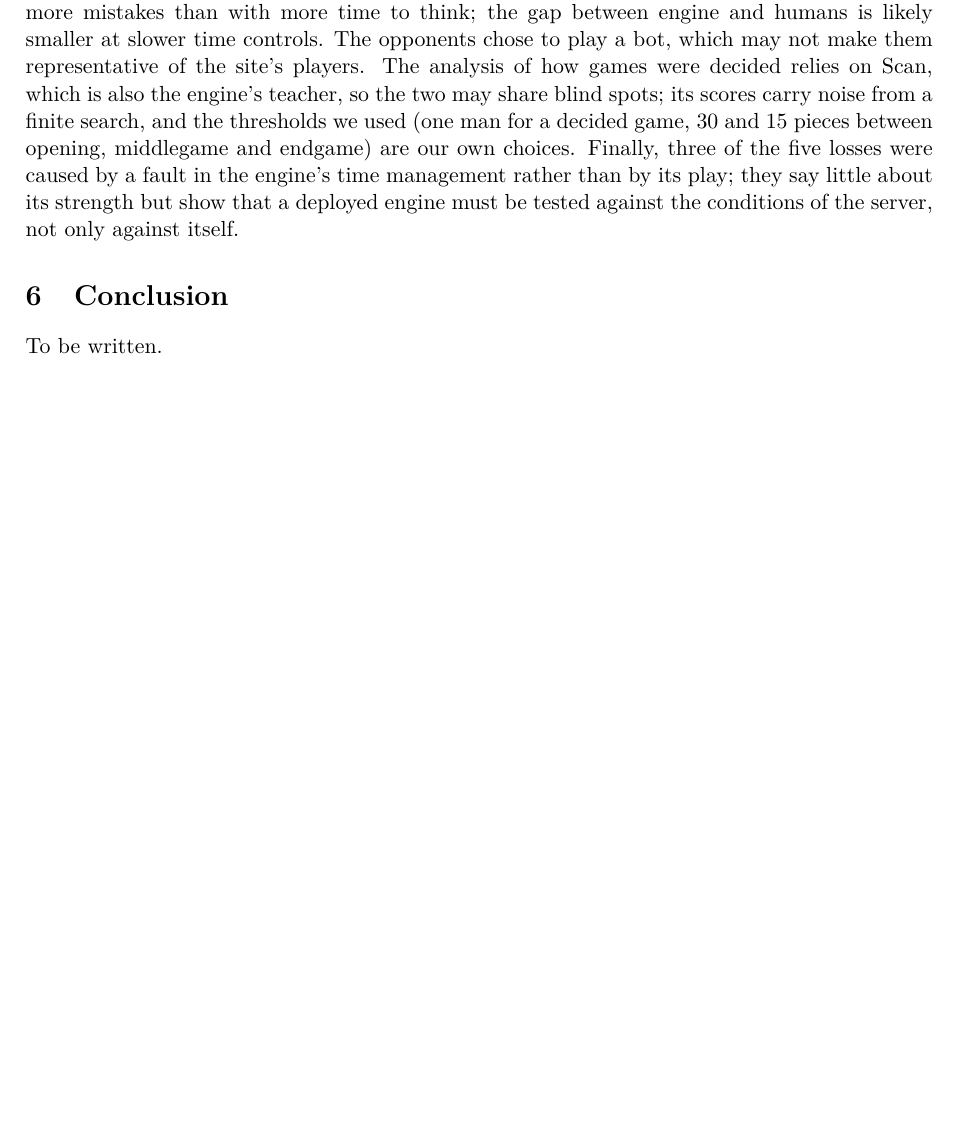
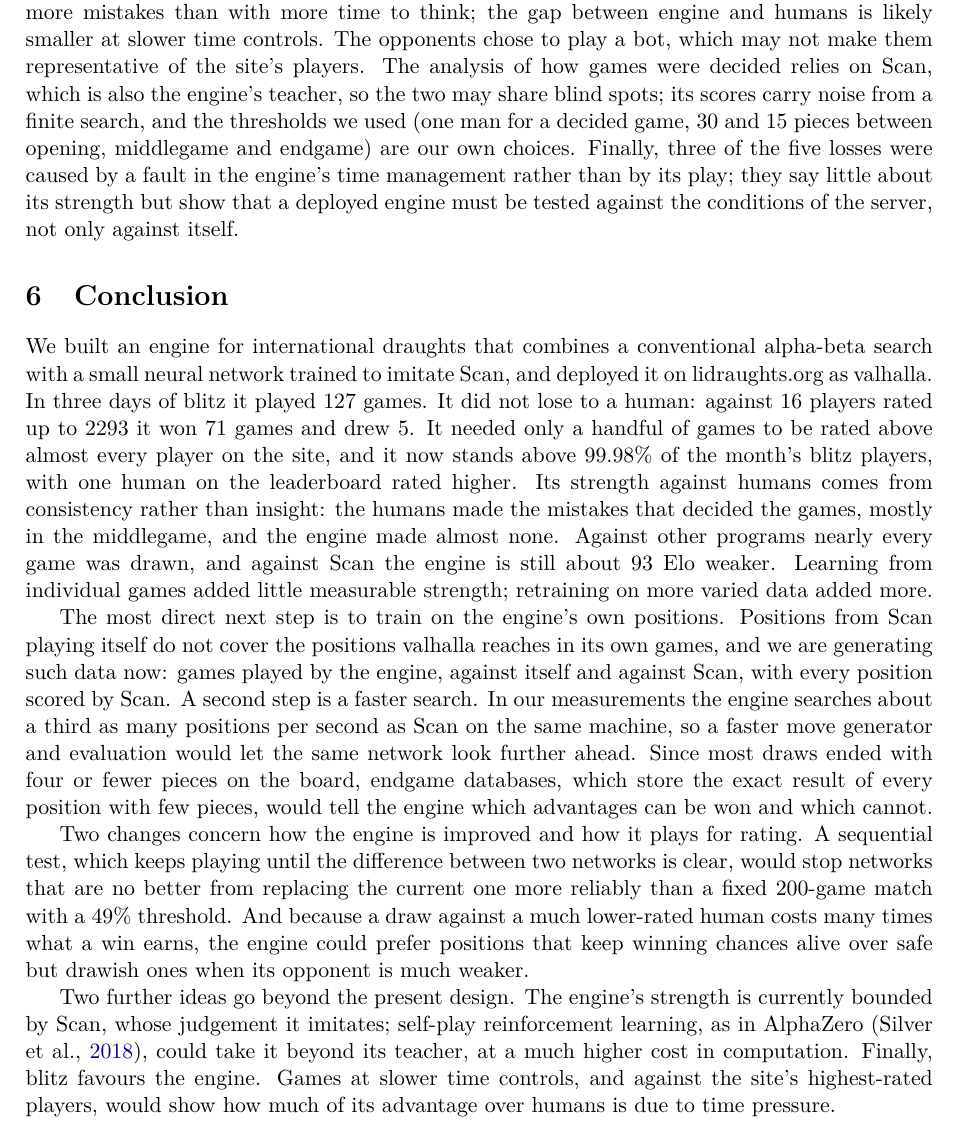
Before and after one commit to marwinsteiner/draughts-nn, a LaTeX document (paper/main.tex, which reads paper/sections/conclusion.tex): part of page 17 of 19, cut so that both start at the same text, the shorter picture padded with empty space. Compiled offline with pdfLaTeX.

Commit message:
paper: Conclusion with future work

```diff
--- a/paper/sections/conclusion.tex
+++ b/paper/sections/conclusion.tex
@@ -1,3 +1,40 @@
 \section{Conclusion}\label{sec:concl}
 
-To be written.
+We built an engine for international draughts that combines a conventional
+alpha-beta search with a small neural network trained to imitate Scan, and
+deployed it on lidraughts.org as valhalla. In three days of blitz it played 127
+games. It did not lose to a human: against 16 players rated up to 2293 it won 71
+games and drew 5. It needed only a handful of games to be rated above almost every
+player on the site, and it now stands above 99.98\% of the month's blitz players,
+with one human on the leaderboard rated higher. Its strength against humans comes
+from consistency rather than insight: the humans made the mistakes that decided
+the games, mostly in the middlegame, and the engine made almost none. Against
+other programs nearly every game was drawn, and against Scan the engine is still
+about 93 Elo weaker. Learning from individual games added little measurable
+strength; retraining on more varied data added more.
+
+The most direct next step is to train on the engine's own positions. Positions
+from Scan playing itself do not cover the positions valhalla reaches in its own
+games, and we are generating such data now: games played by the engine, against
+itself and against Scan, with every position scored by Scan. A second step is a
+faster search. In our measurements the engine searches about a third as many
+positions per second as Scan on the same machine, so a faster move generator and
+evaluation would let the same network look further ahead. Since most draws ended
+with four or fewer pieces on the board, endgame databases, which store the exact
+result of every position with few pieces, would tell the engine which advantages
+can be won and which cannot.
+
+Two changes concern how the engine is improved and how it plays for rating. A
+sequential test, which keeps playing until the difference between two networks
+is clear, would stop networks that are no better from replacing the current one
+more reliably than a fixed 200-game match with a 49\% threshold. And because a
+draw against a much lower-rated human costs many times what a win earns, the
+engine could prefer positions that keep winning chances alive over safe but
+drawish ones when its opponent is much weaker.
+
+Two further ideas go beyond the present design. The engine's strength is
+currently bounded by Scan, whose judgement it imitates; self-play reinforcement
+learning, as in AlphaZero \parencite{silver2018}, could take it beyond its
+teacher, at a much higher cost in computation. Finally, blitz favours the engine.
+Games at slower time controls, and against the site's highest-rated players,
+would show how much of its advantage over humans is due to time pressure.
```
